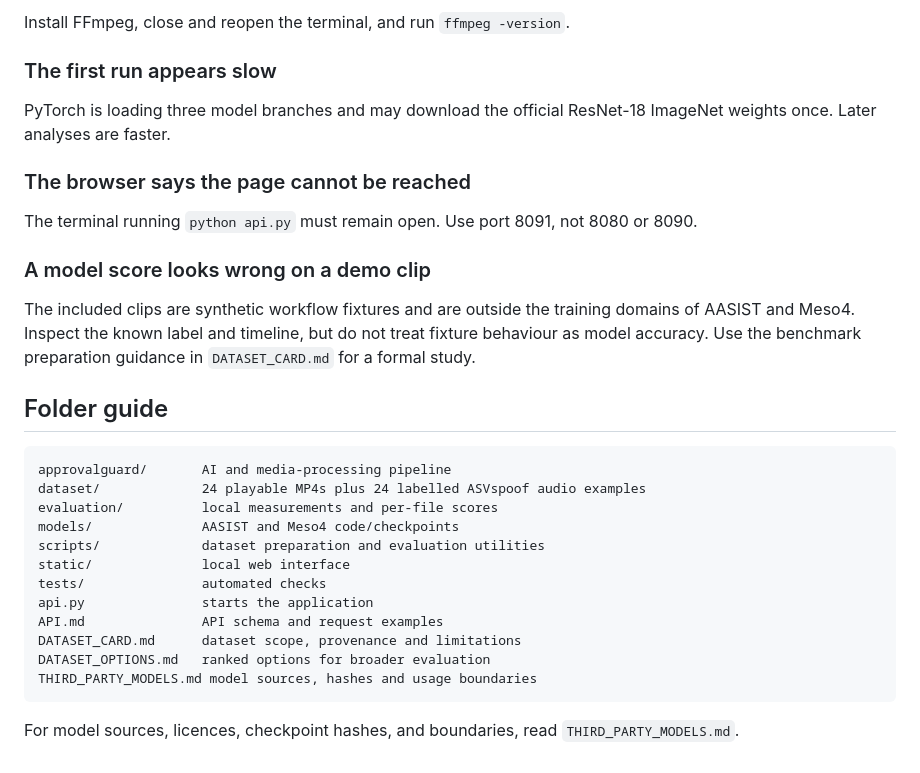
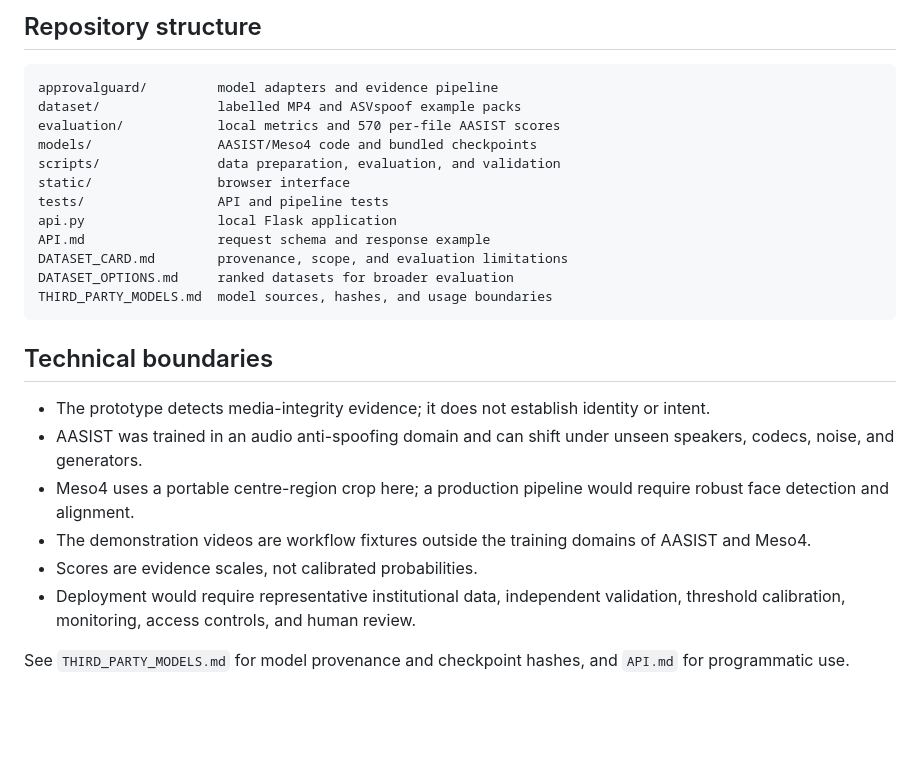
Before and after one commit to HarshSaand/deepshield-approvalguard, a Markdown page: README.md, the part around one of its changes. Rendered like a GitHub page; blank space fills up the shorter version.

````diff
--- a/README.md
+++ b/README.md
@@ -176,33 +189,28 @@ Install Python 3.12, reopen the terminal, and repeat the version check above.
 
-Install FFmpeg, close and reopen the terminal, and run `ffmpeg -version`.
-
-### The first run appears slow
-
-PyTorch is loading three model branches and may download the official ResNet-18 ImageNet weights once. Later analyses are faster.
-
-### The browser says the page cannot be reached
-
-The terminal running `python api.py` must remain open. Use port 8091, not 8080 or 8090.
-
-### A model score looks wrong on a demo clip
-
-The included clips are synthetic workflow fixtures and are outside the training domains of AASIST and Meso4. Inspect the known label and timeline, but do not treat fixture behaviour as model accuracy. Use the benchmark preparation guidance in `DATASET_CARD.md` for a formal study.
-
-## Folder guide
+## Repository structure
 
 ```text
-approvalguard/       AI and media-processing pipeline
-dataset/             24 playable MP4s plus 24 labelled ASVspoof audio examples
-evaluation/          local measurements and per-file scores
-models/              AASIST and Meso4 code/checkpoints
-scripts/             dataset preparation and evaluation utilities
-static/              local web interface
-tests/               automated checks
-api.py               starts the application
-API.md               API schema and request examples
-DATASET_CARD.md      dataset scope, provenance and limitations
-DATASET_OPTIONS.md   ranked options for broader evaluation
-THIRD_PARTY_MODELS.md model sources, hashes and usage boundaries
+approvalguard/         model adapters and evidence pipeline
+dataset/               labelled MP4 and ASVspoof example packs
+evaluation/            local metrics and 570 per-file AASIST scores
+models/                AASIST/Meso4 code and bundled checkpoints
+scripts/               data preparation, evaluation, and validation
+static/                browser interface
+tests/                 API and pipeline tests
+api.py                 local Flask application
+API.md                 request schema and response example
+DATASET_CARD.md        provenance, scope, and evaluation limitations
+DATASET_OPTIONS.md     ranked datasets for broader evaluation
+THIRD_PARTY_MODELS.md  model sources, hashes, and usage boundaries
 ```
 
-For model sources, licences, checkpoint hashes, and boundaries, read `THIRD_PARTY_MODELS.md`.
+## Technical boundaries
+
+- The prototype detects media-integrity evidence; it does not establish identity or intent.
+- AASIST was trained in an audio anti-spoofing domain and can shift under unseen speakers, codecs, noise, and generators.
+- Meso4 uses a portable centre-region crop here; a production pipeline would require robust face detection and alignment.
+- The demonstration videos are workflow fixtures outside the training domains of AASIST and Meso4.
+- Scores are evidence scales, not calibrated probabilities.
+- Deployment would require representative institutional data, independent validation, threshold calibration, monitoring, access controls, and human review.
+
+See `THIRD_PARTY_MODELS.md` for model provenance and checkpoint hashes, and `API.md` for programmatic use.
````
Also changed, not shown: other parts of README.md (+107 -94 lines).
